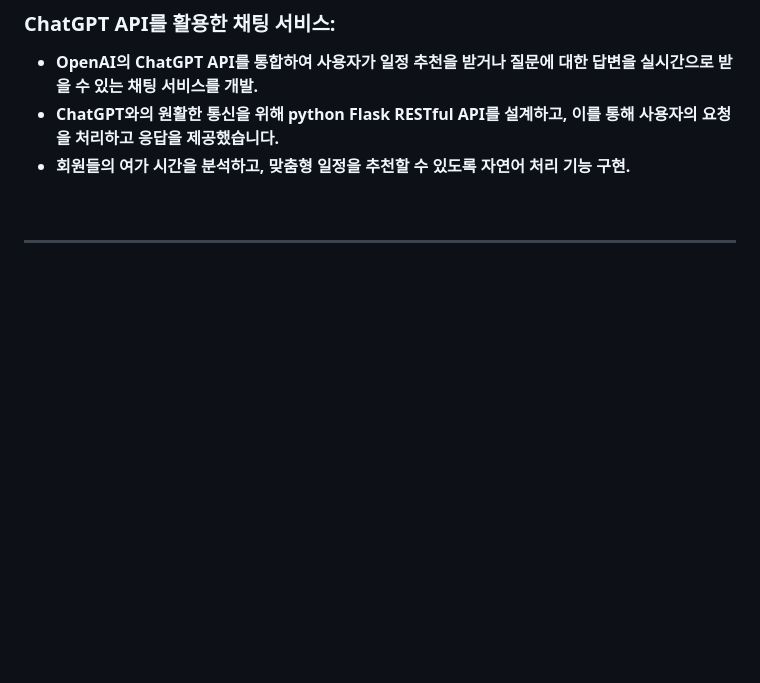
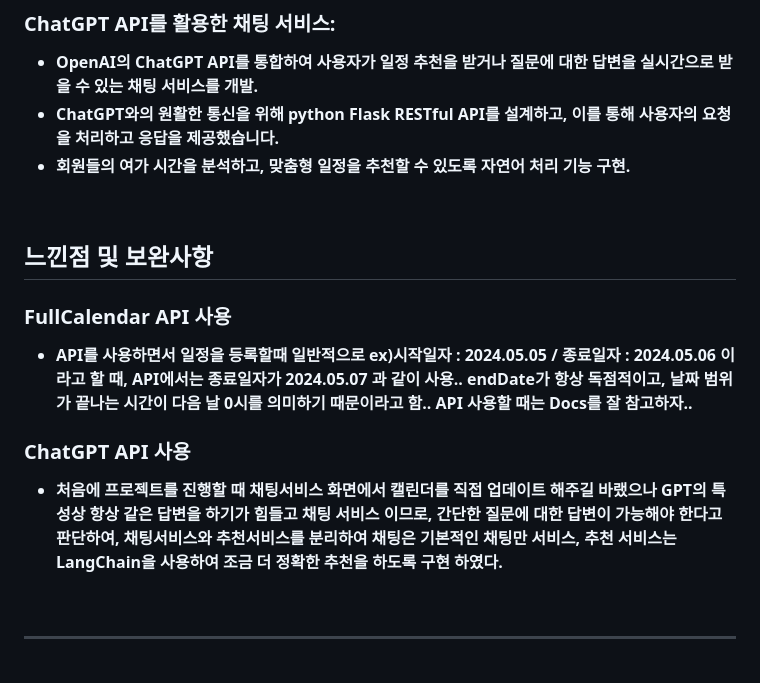
Before and after one commit to Kbigstar/2024_Spring_Project, a Markdown page: README.md, the part around one of its changes. Drawn GitHub-style; blank space fills up the shorter version.

```diff
--- a/README.md
+++ b/README.md
@@ -23,6 +25,16 @@
  - **OpenAI의 ChatGPT API를 통합하여 사용자가 일정 추천을 받거나 질문에 대한 답변을 실시간으로 받을 수 있는 채팅 서비스를 개발.**
  - **ChatGPT와의 원활한 통신을 위해 python Flask RESTful API를 설계하고, 이를 통해 사용자의 요청을 처리하고 응답을 제공했습니다.**
  - **회원들의 여가 시간을 분석하고, 맞춤형 일정을 추천할 수 있도록 자연어 처리 기능 구현.**
+
+<br>
+
+## 느낀점 및 보완사항
+### FullCalendar API 사용
+- **API를 사용하면서 일정을 등록할때 일반적으로 ex)시작일자 : 2024.05.05 / 종료일자 : 2024.05.06 이라고 할 때, API에서는 종료일자가 2024.05.07 과 같이 사용.. endDate가 항상 독점적이고, 날짜 범위가 끝나는 시간이 다음 날 0시를 의미하기 때문이라고 함.. API 사용할 때는 Docs를 잘 참고하자..**
+
+### ChatGPT API 사용
+- **처음에 프로젝트를 진행할 때 채팅서비스 화면에서 캘린더를 직접 업데이트 해주길 바랬으나 GPT의 특성상 항상 같은 답변을 하기가 힘들고 채팅 서비스 이므로, 간단한 질문에 대한 답변이 가능해야 한다고 판단하여, 채팅서비스와 추천서비스를 분리하여 채팅은 기본적인 채팅만 서비스, 추천 서비스는 LangChain을 사용하여 조금 더 정확한 추천을 하도록 구현 하였다.**
+
 
 <br>
 <hr>
```
Also changed, not shown: other parts of README.md (+2 -0 lines).
